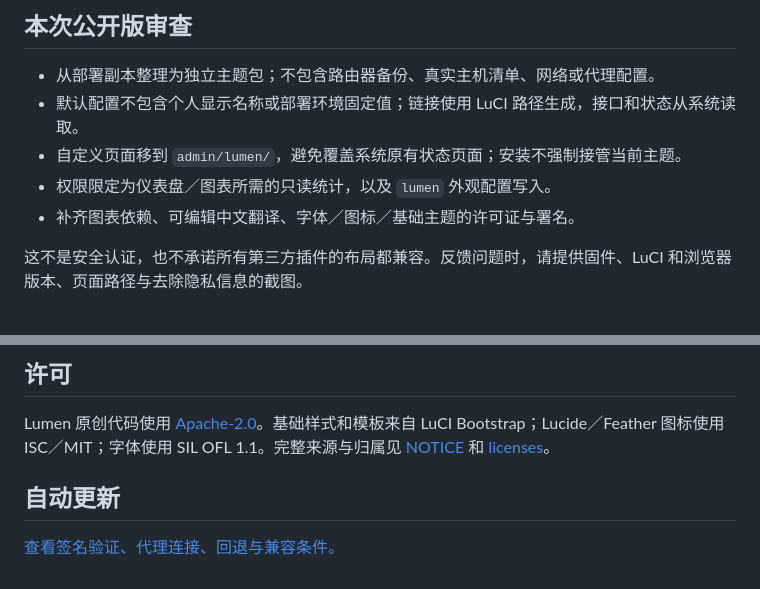
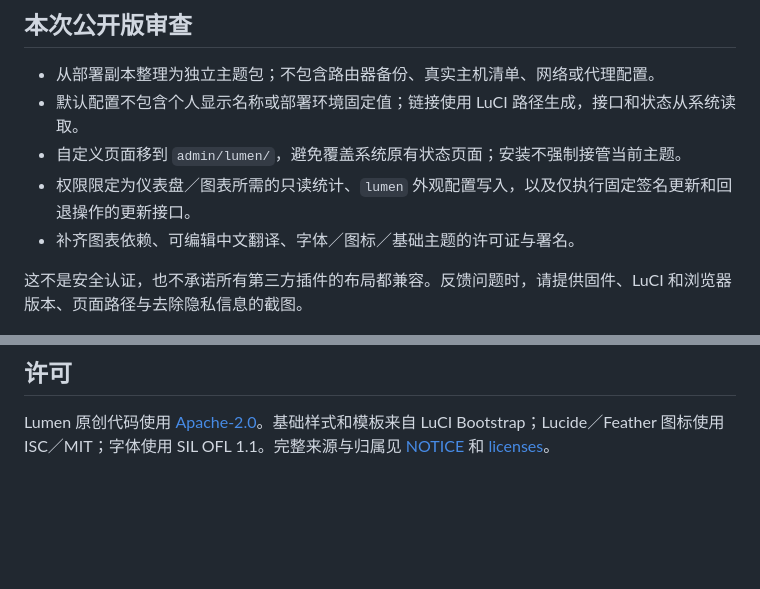
Before and after one commit to qidlek114/luci-theme-lumen, a Markdown page: README.md, 2 parts joined by grey strips. Rendered like a GitHub page; blank space fills up the shorter version.

```diff
--- a/README.md
+++ b/README.md
@@ -103,7 +105,7 @@ config theme 'main'
 - 从部署副本整理为独立主题包；不包含路由器备份、真实主机清单、网络或代理配置。
 - 默认配置不包含个人显示名称或部署环境固定值；链接使用 LuCI 路径生成，接口和状态从系统读取。
 - 自定义页面移到 `admin/lumen/`，避免覆盖系统原有状态页面；安装不强制接管当前主题。
-- 权限限定为仪表盘／图表所需的只读统计，以及 `lumen` 外观配置写入。
+- 权限限定为仪表盘／图表所需的只读统计、`lumen` 外观配置写入，以及仅执行固定签名更新和回退操作的更新接口。
 - 补齐图表依赖、可编辑中文翻译、字体／图标／基础主题的许可证与署名。
 
 这不是安全认证，也不承诺所有第三方插件的布局都兼容。反馈问题时，请提供固件、LuCI 和浏览器版本、页面路径与去除隐私信息的截图。
@@ -119,7 +121,3 @@ node scripts/check.mjs
 ## 许可
 
 Lumen 原创代码使用 [Apache-2.0](LICENSE)。基础样式和模板来自 LuCI Bootstrap；Lucide／Feather 图标使用 ISC／MIT；字体使用 SIL OFL 1.1。完整来源与归属见 [NOTICE](NOTICE) 和 [licenses](licenses)。
-
-## 自动更新
-
-[查看签名验证、代理连接、回退与兼容条件。](docs/AUTOMATIC-UPDATES.zh-CN.md)
```
Also changed, not shown: other parts of README.md (+8 -6 lines), README.en.md (+9 -11 lines).
